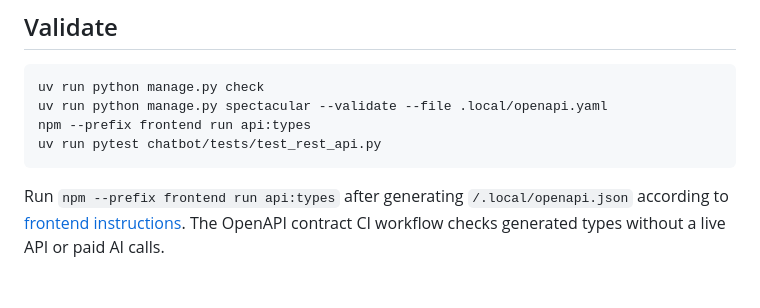
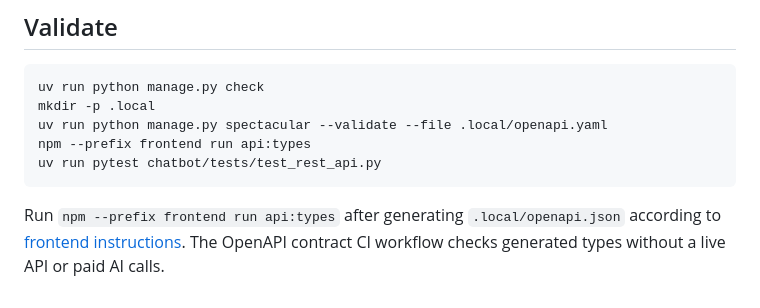
Before and after one commit to rrafaelpinto/mychatbot, a Markdown page: docs/engineering/REST_API.md, the part around the change. Drawn GitHub-style.

Commit message:
docs: correct OpenAPI generation path and setup

````diff
--- a/docs/engineering/REST_API.md
+++ b/docs/engineering/REST_API.md
@@ -59,12 +59,13 @@ and [Anonymous Candidate Agent](GUEST_CHAT.md).
 
 ```sh
 uv run python manage.py check
+mkdir -p .local
 uv run python manage.py spectacular --validate --file .local/openapi.yaml
 npm --prefix frontend run api:types
 uv run pytest chatbot/tests/test_rest_api.py
 ```
 
 Run `npm --prefix frontend run api:types` after generating
-`/.local/openapi.json` according to [frontend instructions](../../frontend/README.md).
+`.local/openapi.json` according to [frontend instructions](../../frontend/README.md).
 The OpenAPI contract CI workflow checks generated types without a live API
 or paid AI calls.
````
